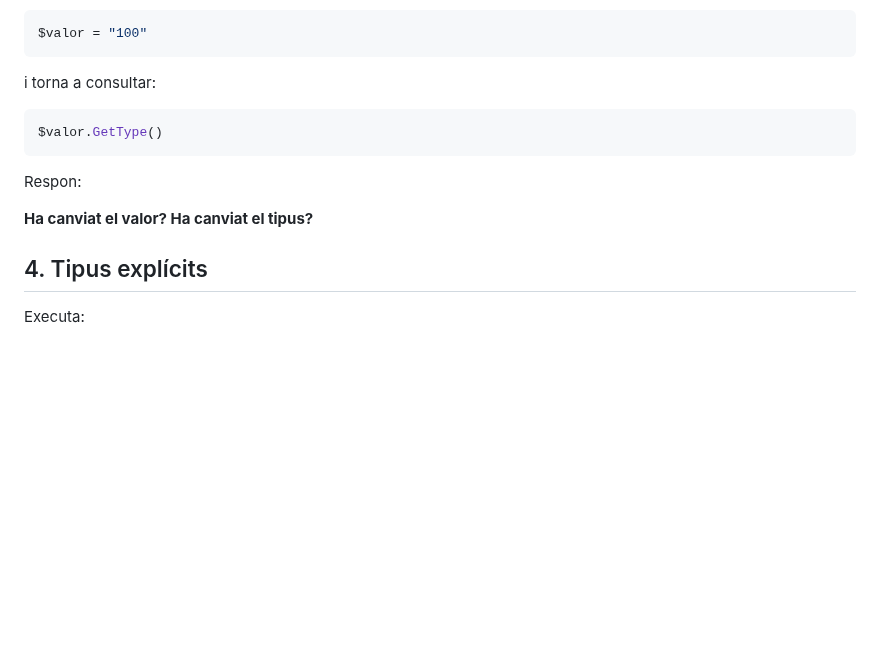
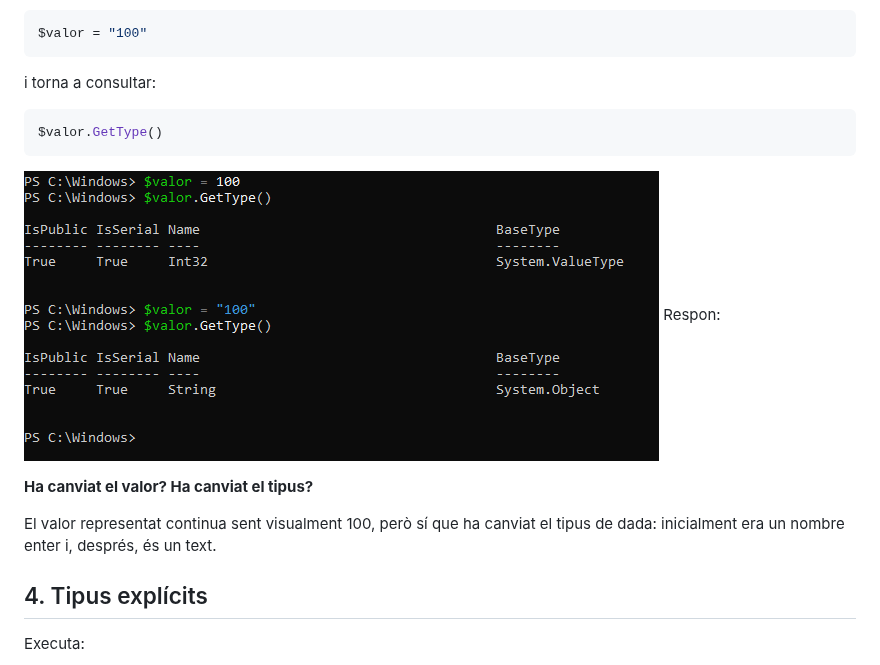
Before and after one commit to damiavinas07/2ASIX-ASO-2026-2027, a Markdown page: powershell/03.Tipus.md, the part around the change. GitHub-like rendering; pictures changed too: powershell/IMG/3.tipus/canviar tipus de variavle.png (added); blank space fills up the shorter version.

Commit message:
canvia tipus

````diff
--- a/powershell/03.Tipus.md
+++ b/powershell/03.Tipus.md
@@ -72,9 +72,12 @@ i torna a consultar:
 ```powershell
 $valor.GetType()
 ```
+![alt text](./IMG/3.tipus/canviar%20tipus%20de%20variavle.png)
 Respon:
 
 **Ha canviat el valor? Ha canviat el tipus?**
+
+El valor representat continua sent visualment 100, però sí que ha canviat el tipus de dada: inicialment era un nombre enter i, després, és un text.
 ## 4. Tipus explícits
 
 Executa:
````
